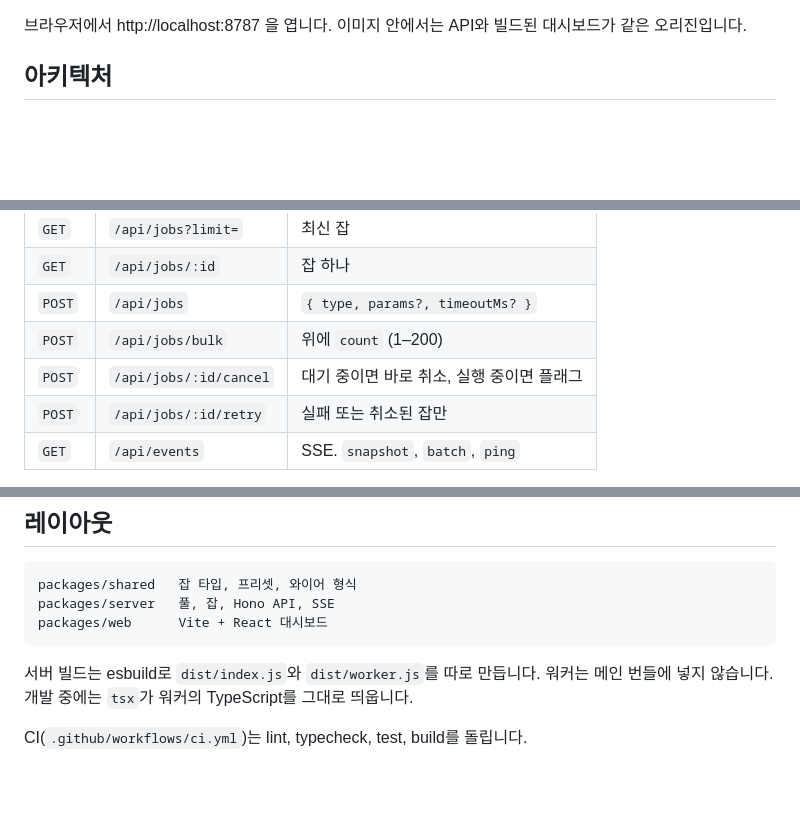
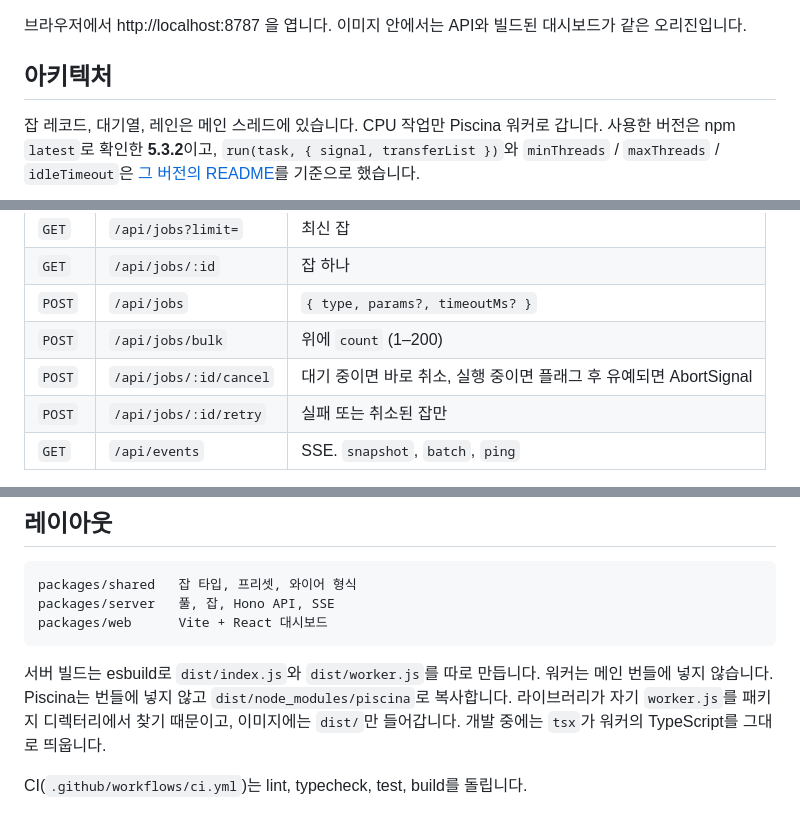
Before and after one commit to santarosalia/worker-job-dashboard, a Markdown page: README.md, 3 parts joined by grey strips. GitHub-like rendering; blank space fills up the shorter version.

````diff
--- a/README.md
+++ b/README.md
@@ -38,6 +38,8 @@ docker compose up --build
 
 ## 아키텍처
 
+잡 레코드, 대기열, 레인은 메인 스레드에 있습니다. CPU 작업만 Piscina 워커로 갑니다. 사용한 버전은 npm `latest`로 확인한 **5.3.2**이고, `run(task, { signal, transferList })`와 `minThreads` / `maxThreads` / `idleTimeout`은 [그 버전의 README](https://github.com/piscinajs/piscina/blob/v5.3.2/README.md)를 기준으로 했습니다.
+
 ```mermaid
 flowchart LR
   UI["React 대시보드"] -->|POST 제출, 취소, 재시도| API["HTTP API"]
@@ -145,7 +172,7 @@ workerpool의 기본 크기(CPU − 1), 워커당 작업 하나, 멈춘 워커
 | `GET` | `/api/jobs/:id` | 잡 하나 |
 | `POST` | `/api/jobs` | `{ type, params?, timeoutMs? }` |
 | `POST` | `/api/jobs/bulk` | 위에 `count` (1–200) |
-| `POST` | `/api/jobs/:id/cancel` | 대기 중이면 바로 취소, 실행 중이면 플래그 |
+| `POST` | `/api/jobs/:id/cancel` | 대기 중이면 바로 취소, 실행 중이면 플래그 후 유예되면 AbortSignal |
 | `POST` | `/api/jobs/:id/retry` | 실패 또는 취소된 잡만 |
 | `GET` | `/api/events` | SSE. `snapshot`, `batch`, `ping` |
 
@@ -191,6 +218,6 @@ packages/server   풀, 잡, Hono API, SSE
 packages/web      Vite + React 대시보드
 ```
 
-서버 빌드는 esbuild로 `dist/index.js`와 `dist/worker.js`를 따로 만듭니다. 워커는 메인 번들에 넣지 않습니다. 개발 중에는 `tsx`가 워커의 TypeScript를 그대로 띄웁니다.
+서버 빌드는 esbuild로 `dist/index.js`와 `dist/worker.js`를 따로 만듭니다. 워커는 메인 번들에 넣지 않습니다. Piscina는 번들에 넣지 않고 `dist/node_modules/piscina`로 복사합니다. 라이브러리가 자기 `worker.js`를 패키지 디렉터리에서 찾기 때문이고, 이미지에는 `dist/`만 들어갑니다. 개발 중에는 `tsx`가 워커의 TypeScript를 그대로 띄웁니다.
 
 CI(`.github/workflows/ci.yml`)는 lint, typecheck, test, build를 돌립니다.
````
Also changed, not shown: other parts of README.md (+61 -36 lines), docs/yard-dashboard.png, 11 other files.
